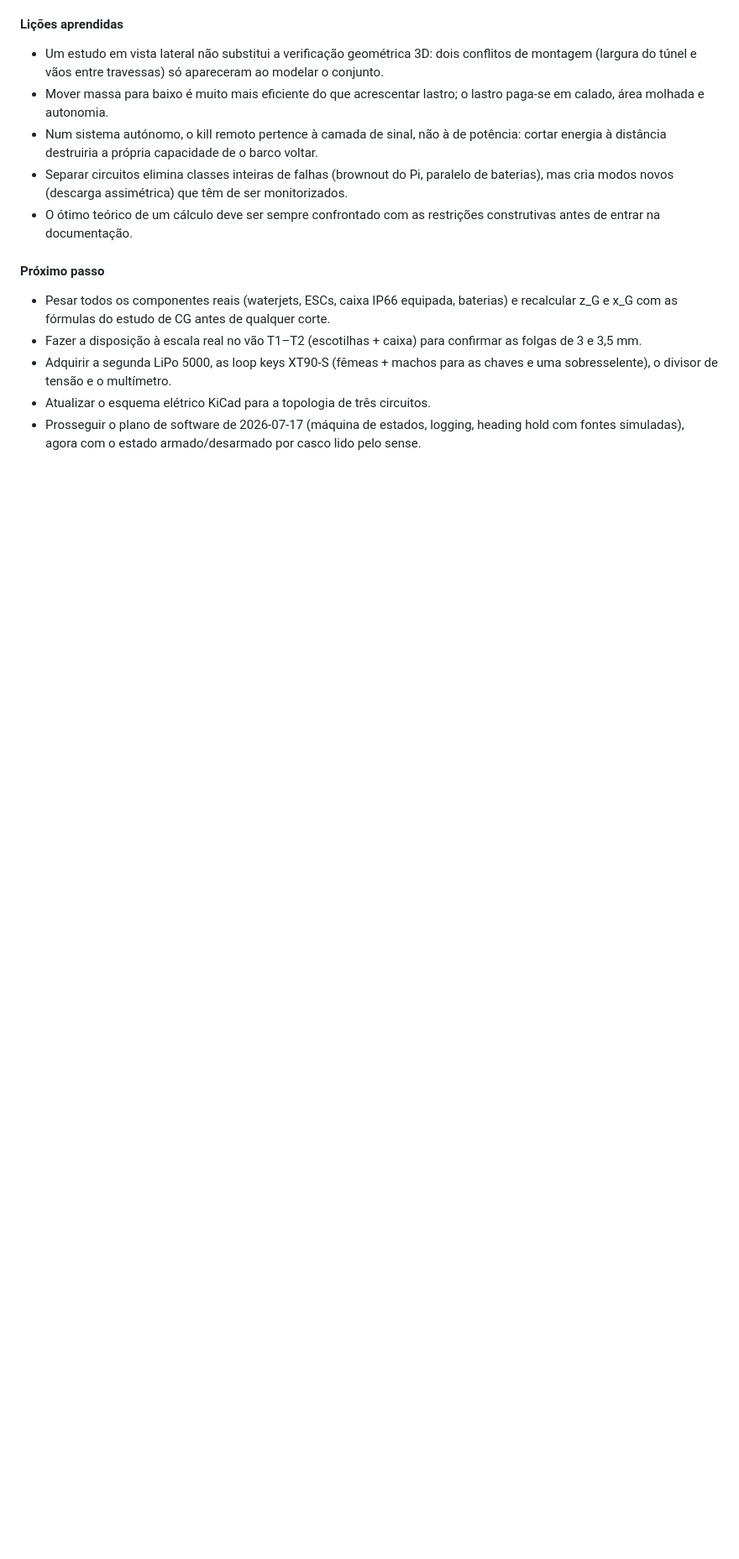
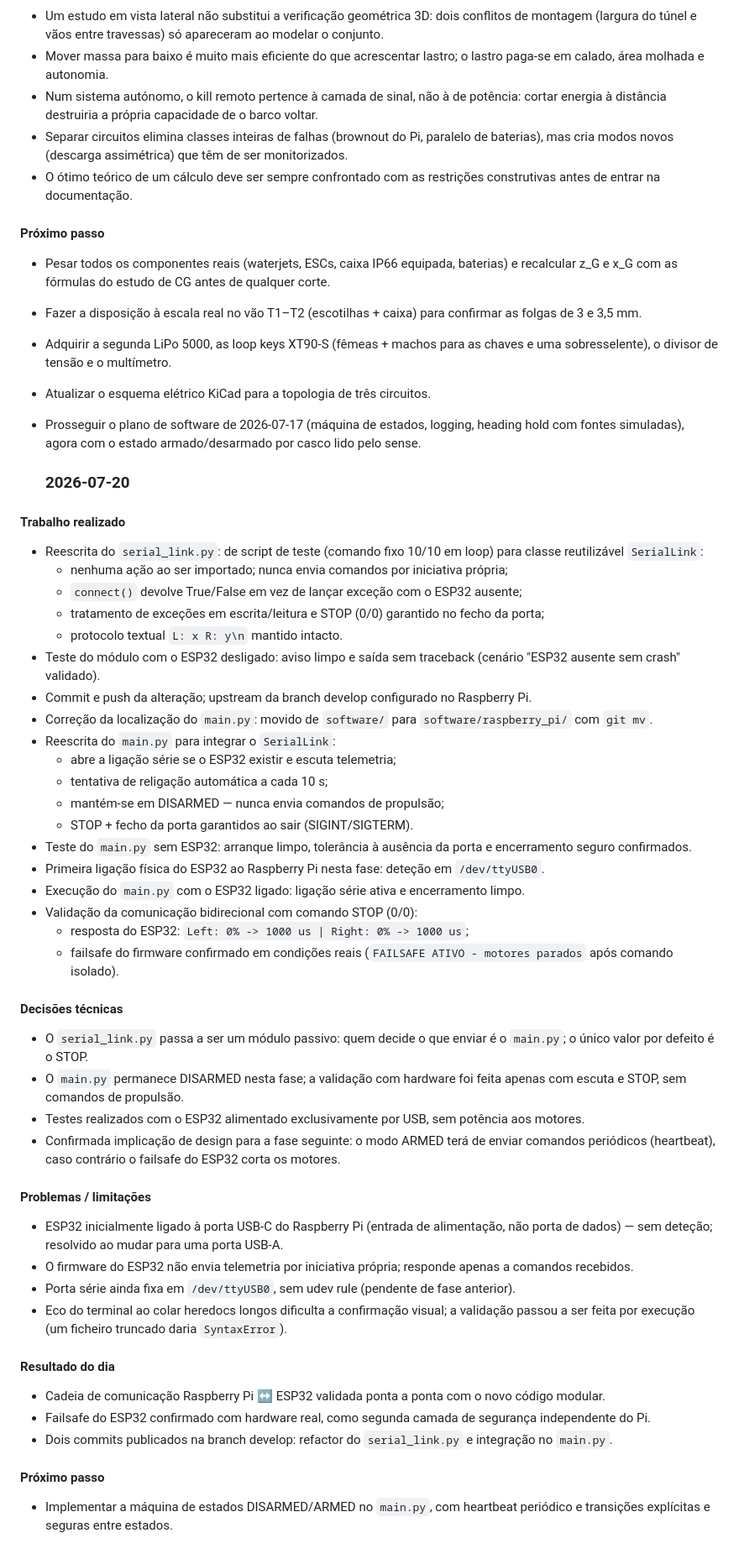
Before and after one commit to goncalomdasilva-ctrl/SAILSAFE, a Markdown page: Engineering_log.md, the part around the change. Shown: that part at 84% size. GitHub-like rendering; blank space fills up the shorter version.

Commit message:
Refactor serial_link.py and integrate with main.py
Refactor `serial_link.py` to a reusable class and integrate with `main.py`. Validate communication with ESP32 and ensure failsafe functionality.

```diff
--- a/Engineering_log.md
+++ b/Engineering_log.md
@@ -710,3 +710,46 @@ comando textual em percentagem (L:x R:y + newline)
 - Adquirir a segunda LiPo 5000, as loop keys XT90-S (fêmeas + machos para as chaves e uma sobresselente), o divisor de tensão e o multímetro.
 - Atualizar o esquema elétrico KiCad para a topologia de três circuitos.
 - Prosseguir o plano de software de 2026-07-17 (máquina de estados, logging, heading hold com fontes simuladas), agora com o estado armado/desarmado por casco lido pelo sense.
+
+  ### 2026-07-20
+
+#### Trabalho realizado
+- Reescrita do `serial_link.py`: de script de teste (comando fixo 10/10 em loop) para classe reutilizável `SerialLink`:
+  - nenhuma ação ao ser importado; nunca envia comandos por iniciativa própria;
+  - `connect()` devolve True/False em vez de lançar exceção com o ESP32 ausente;
+  - tratamento de exceções em escrita/leitura e STOP (0/0) garantido no fecho da porta;
+  - protocolo textual `L: x R: y\n` mantido intacto.
+- Teste do módulo com o ESP32 desligado: aviso limpo e saída sem traceback (cenário "ESP32 ausente sem crash" validado).
+- Commit e push da alteração; upstream da branch develop configurado no Raspberry Pi.
+- Correção da localização do `main.py`: movido de `software/` para `software/raspberry_pi/` com `git mv`.
+- Reescrita do `main.py` para integrar o `SerialLink`:
+  - abre a ligação série se o ESP32 existir e escuta telemetria;
+  - tentativa de religação automática a cada 10 s;
+  - mantém-se em DISARMED — nunca envia comandos de propulsão;
+  - STOP + fecho da porta garantidos ao sair (SIGINT/SIGTERM).
+- Teste do `main.py` sem ESP32: arranque limpo, tolerância à ausência da porta e encerramento seguro confirmados.
+- Primeira ligação física do ESP32 ao Raspberry Pi nesta fase: deteção em `/dev/ttyUSB0`.
+- Execução do `main.py` com o ESP32 ligado: ligação série ativa e encerramento limpo.
+- Validação da comunicação bidirecional com comando STOP (0/0):
+  - resposta do ESP32: `Left: 0% -> 1000 us | Right: 0% -> 1000 us`;
+  - failsafe do firmware confirmado em condições reais (`FAILSAFE ATIVO - motores parados` após comando isolado).
+
+#### Decisões técnicas
+- O `serial_link.py` passa a ser um módulo passivo: quem decide o que enviar é o `main.py`; o único valor por defeito é o STOP.
+- O `main.py` permanece DISARMED nesta fase; a validação com hardware foi feita apenas com escuta e STOP, sem comandos de propulsão.
+- Testes realizados com o ESP32 alimentado exclusivamente por USB, sem potência aos motores.
+- Confirmada implicação de design para a fase seguinte: o modo ARMED terá de enviar comandos periódicos (heartbeat), caso contrário o failsafe do ESP32 corta os motores.
+
+#### Problemas / limitações
+- ESP32 inicialmente ligado à porta USB-C do Raspberry Pi (entrada de alimentação, não porta de dados) — sem deteção; resolvido ao mudar para uma porta USB-A.
+- O firmware do ESP32 não envia telemetria por iniciativa própria; responde apenas a comandos recebidos.
+- Porta série ainda fixa em `/dev/ttyUSB0`, sem udev rule (pendente de fase anterior).
+- Eco do terminal ao colar heredocs longos dificulta a confirmação visual; a validação passou a ser feita por execução (um ficheiro truncado daria `SyntaxError`).
+
+#### Resultado do dia
+- Cadeia de comunicação Raspberry Pi ↔ ESP32 validada ponta a ponta com o novo código modular.
+- Failsafe do ESP32 confirmado com hardware real, como segunda camada de segurança independente do Pi.
+- Dois commits publicados na branch develop: refactor do `serial_link.py` e integração no `main.py`.
+
+#### Próximo passo
+- Implementar a máquina de estados DISARMED/ARMED no `main.py`, com heartbeat periódico e transições explícitas e seguras entre estados.
```
